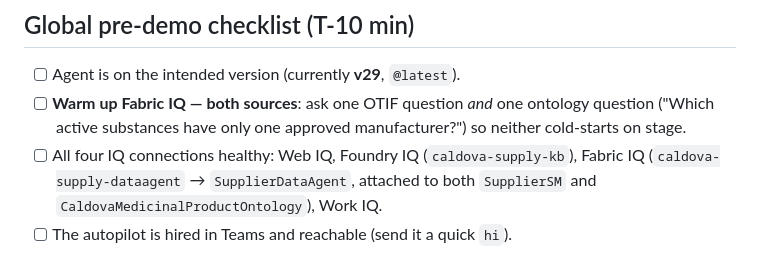
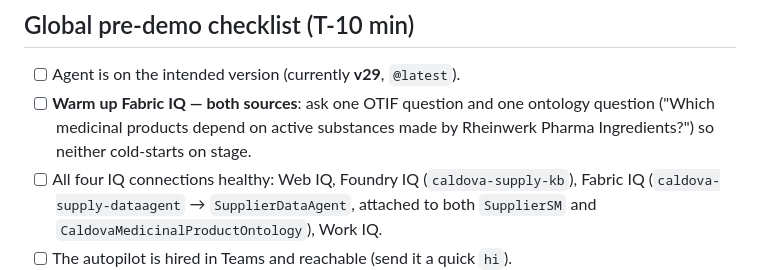
Before and after one commit to microsoft/aitour27-BRK240-building-context-aware-agents-with-microsoft-iq, a Markdown page: delivery-resources/demos/README.md, the part around the change. GitHub-like rendering.

```diff
--- a/delivery-resources/demos/README.md
+++ b/delivery-resources/demos/README.md
@@ -42,9 +42,9 @@ If you're starting from scratch, do the setup first:
 ## Global pre-demo checklist (T-10 min)
 
 - [ ] Agent is on the intended version (currently **v29**, `@latest`).
-- [ ] **Warm up Fabric IQ — both sources**: ask one OTIF question *and* one ontology
-      question ("Which active substances have only one approved manufacturer?") so
-      neither cold-starts on stage.
+- [ ] **Warm up Fabric IQ — both sources**: ask one OTIF question and one ontology
+      question ("Which medicinal products depend on active substances made by
+      Rheinwerk Pharma Ingredients?") so neither cold-starts on stage.
 - [ ] All four IQ connections healthy: Web IQ, Foundry IQ (`caldova-supply-kb`),
       Fabric IQ (`caldova-supply-dataagent` → `SupplierDataAgent`, attached to both
       `SupplierSM` and `CaldovaMedicinalProductOntology`), Work IQ.
```
Also changed, not shown: delivery-resources/demos/demo-02-fabric-iq.md (+53 -26 lines), delivery-resources/demos/demo-03-all-iqs-teams-governance.md (+4 -2 lines).
